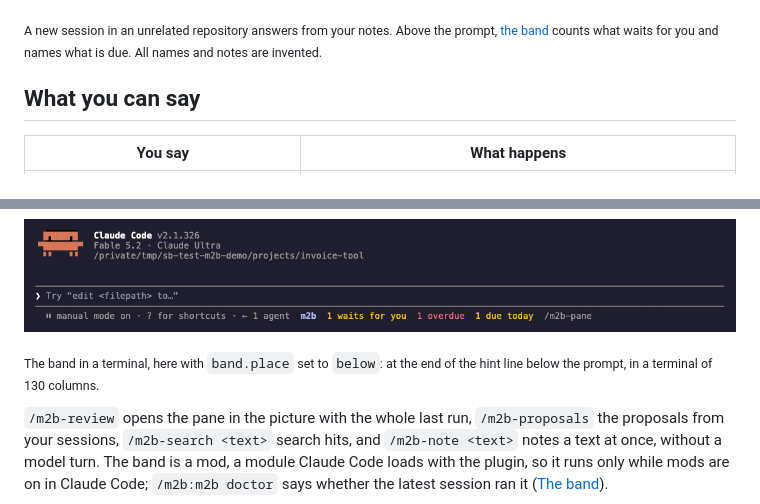
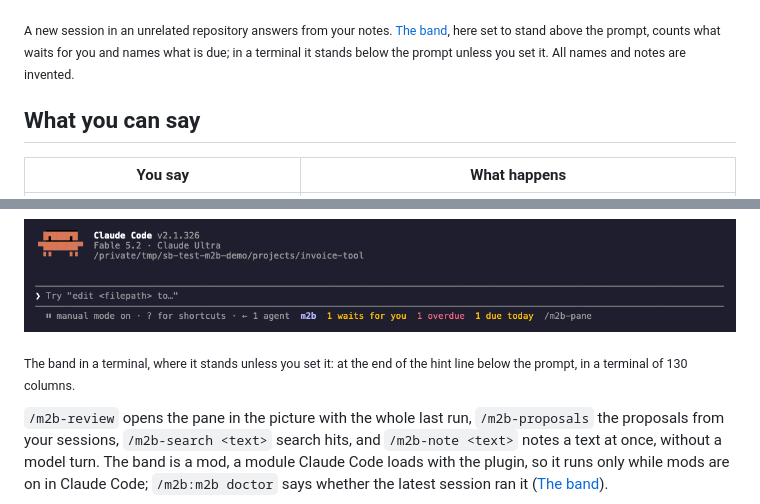
Before and after one commit to Kolibee-GmbH/m2b, a Markdown page: README.md, 2 parts joined by grey strips. Rendered like a GitHub page.

Commit message:
docs(images): settings pictures and band captions match 0.13

```diff
--- a/README.md
+++ b/README.md
@@ -83,8 +83,9 @@ what you should see at each step, and [Install](#install) what m2b needs. Before
 
 ![A Claude Code session in an unrelated project is asked when Sam brings the plywood and where the spare key for the shed is. Claude answers from the notes it started with, without a tool call: Sam brings the plywood for the shed roof on 14 November (sam.md), three days before the day of the picture, which the answer notes, and the key is under the blue pot by the back door (house.md). Above the prompt the band is one row, "m2b 1 waits for you" with the button "open", and below it one task due today and one overdue, by name](docs/images/session-start.png)
 
-<sub>A new session in an unrelated repository answers from your notes. Above the prompt, [the band](#the-band)
-counts what waits for you and names what is due. All names and notes are invented.</sub>
+<sub>A new session in an unrelated repository answers from your notes. [The band](#the-band), here set to stand
+above the prompt, counts what waits for you and names what is due; in a terminal it stands below the
+prompt unless you set it. All names and notes are invented.</sub>
 
 ## What you can say
 
@@ -201,7 +202,7 @@ line appears only while something is wrong with m2b.
 
 ![A Claude Code session on the main screen with band.place set to below: nothing of m2b stands above the prompt. The hint line below the prompt reads "manual mode on", "? for shortcuts" and "1 agent" in the dim text of Claude Code and ends in "m2b", "1 waits for you", "1 overdue" and "1 due today" in their colors and the command /m2b-pane, dim](docs/images/band-below.png)
 
-<sub>The band in a terminal, here with `band.place` set to `below`: at the end of the hint line below the prompt, in a terminal of 130 columns.</sub>
+<sub>The band in a terminal, where it stands unless you set it: at the end of the hint line below the prompt, in a terminal of 130 columns.</sub>
 
 `/m2b-review` opens the pane in the picture with the whole last run, `/m2b-proposals` the
 proposals from your sessions, `/m2b-search <text>` search hits, and `/m2b-note <text>` notes a
```
Also changed, not shown: docs/band.md (+1 -1 lines), docs/images/pane-settings.gif, docs/images/settings.png.
